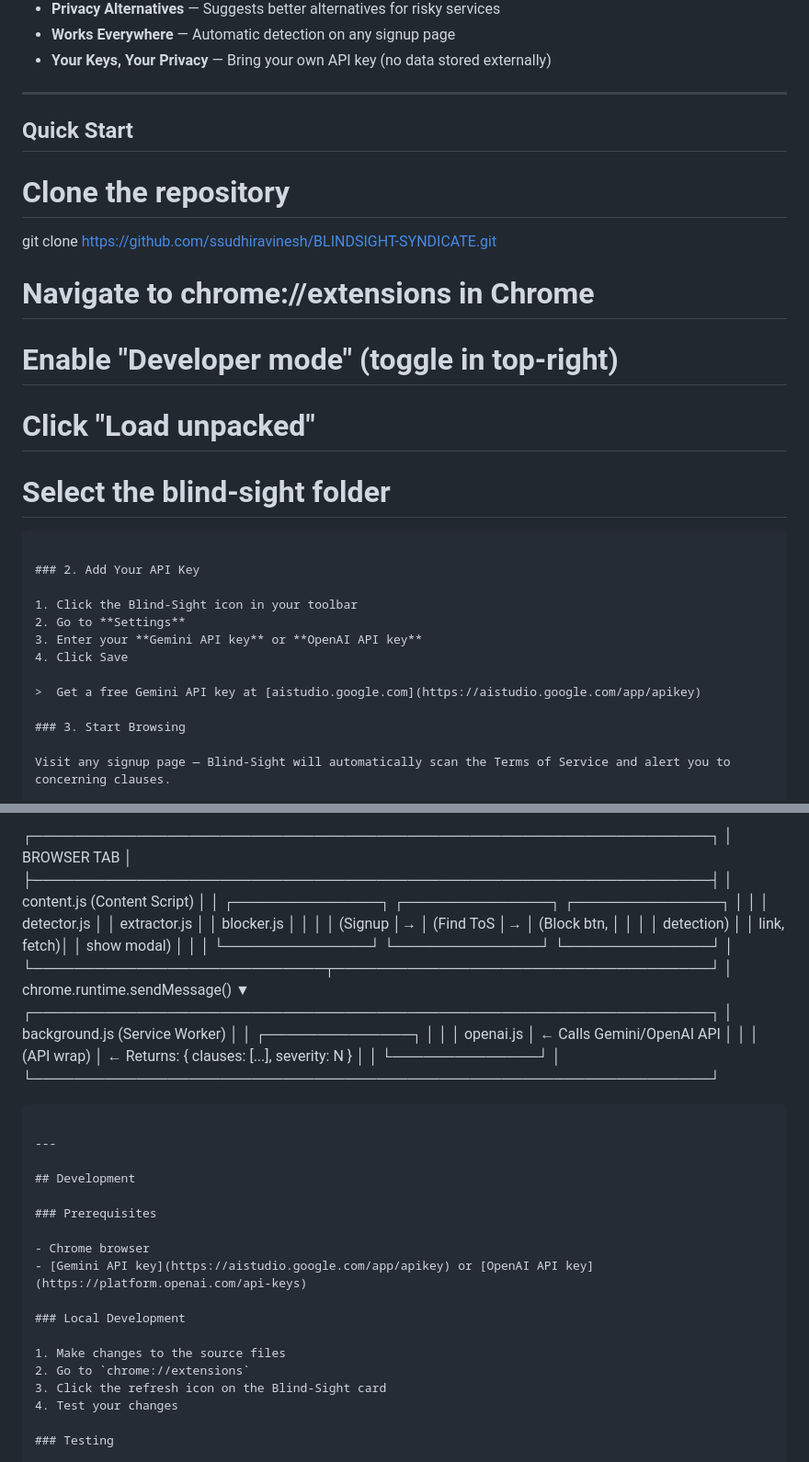
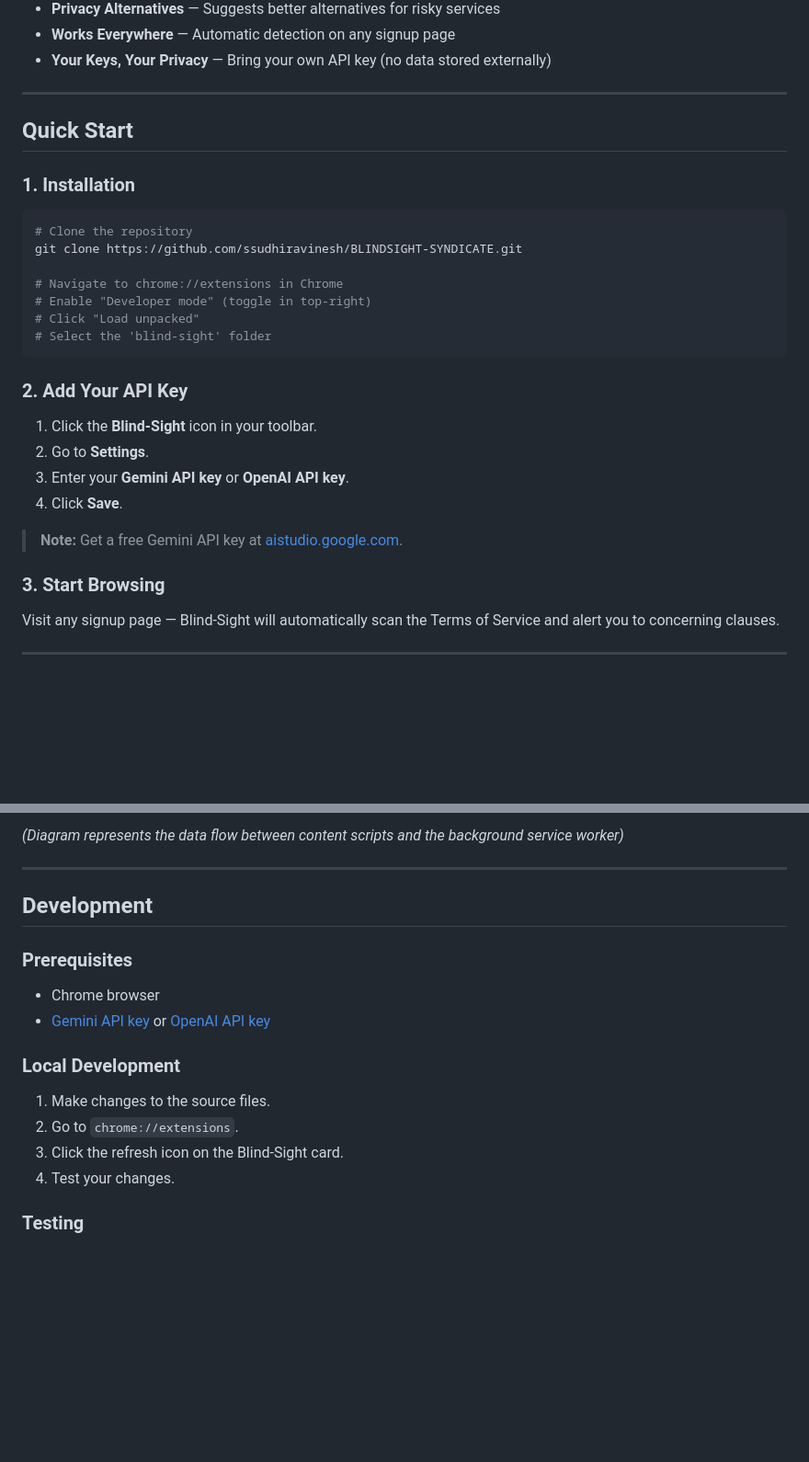
Before and after one commit to ssudhiravinesh/BLINDSIGHT-SYNDICATE, a Markdown page: README.md, 2 parts joined by grey strips. Shown at 92% size. Rendered like a GitHub page; blank space fills up the shorter version.

````diff
--- a/README.md
+++ b/README.md
@@ -49,23 +49,26 @@ Blind-Sight automatically detects signup pages, extracts Terms of Service text,
 
 ## Quick Start
 
+### 1. Installation
+
+```bash
 # Clone the repository
 git clone https://github.com/ssudhiravinesh/BLINDSIGHT-SYNDICATE.git
 
 # Navigate to chrome://extensions in Chrome
 # Enable "Developer mode" (toggle in top-right)
 # Click "Load unpacked"
-# Select the blind-sight folder
+# Select the 'blind-sight' folder
 ```
 
 ### 2. Add Your API Key
 
-1. Click the Blind-Sight icon in your toolbar
-2. Go to **Settings**
-3. Enter your **Gemini API key** or **OpenAI API key**
-4. Click Save
+1. Click the **Blind-Sight** icon in your toolbar.
+2. Go to **Settings**.
+3. Enter your **Gemini API key** or **OpenAI API key**.
+4. Click **Save**.
 
->  Get a free Gemini API key at [aistudio.google.com](https://aistudio.google.com/app/apikey)
+> **Note:** Get a free Gemini API key at [aistudio.google.com](https://aistudio.google.com/app/apikey).
 
 ### 3. Start Browsing
 
@@ -123,24 +143,6 @@ blind-sight/
 ```
-┌─────────────────────────────────────────────────────────────────┐
-│                        BROWSER TAB                               │
-├─────────────────────────────────────────────────────────────────┤
-│  content.js (Content Script)                                     │
-│  ┌──────────────┐  ┌──────────────┐  ┌──────────────┐           │
-│  │  detector.js │  │ extractor.js │  │  blocker.js  │           │
-│  │  (Signup     │→ │ (Find ToS    │→ │ (Block btn,  │           │
-│  │   detection) │  │  link, fetch)│  │  show modal) │           │
-│  └──────────────┘  └──────────────┘  └──────────────┘           │
-└────────────────────────────┬────────────────────────────────────┘
-                             │ chrome.runtime.sendMessage()
-                             ▼
-┌─────────────────────────────────────────────────────────────────┐
-│  background.js (Service Worker)                                  │
-│  ┌──────────────┐                                                │
-│  │  openai.js   │  ← Calls Gemini/OpenAI API                    │
-│  │  (API wrap)  │  ← Returns: { clauses: [...], severity: N }   │
-│  └──────────────┘                                                │
-└─────────────────────────────────────────────────────────────────┘
-```
+
+*(Diagram represents the data flow between content scripts and the background service worker)*
 
 ---
 
@@ -153,10 +155,10 @@ blind-sight/
 
 ### Local Development
 
-1. Make changes to the source files
-2. Go to `chrome://extensions`
-3. Click the refresh icon on the Blind-Sight card
-4. Test your changes
+1. Make changes to the source files.
+2. Go to `chrome://extensions`.
+3. Click the refresh icon on the Blind-Sight card.
+4. Test your changes.
 
 ### Testing
 
````
Also changed, not shown: other parts of README.md (+38 -21 lines).
